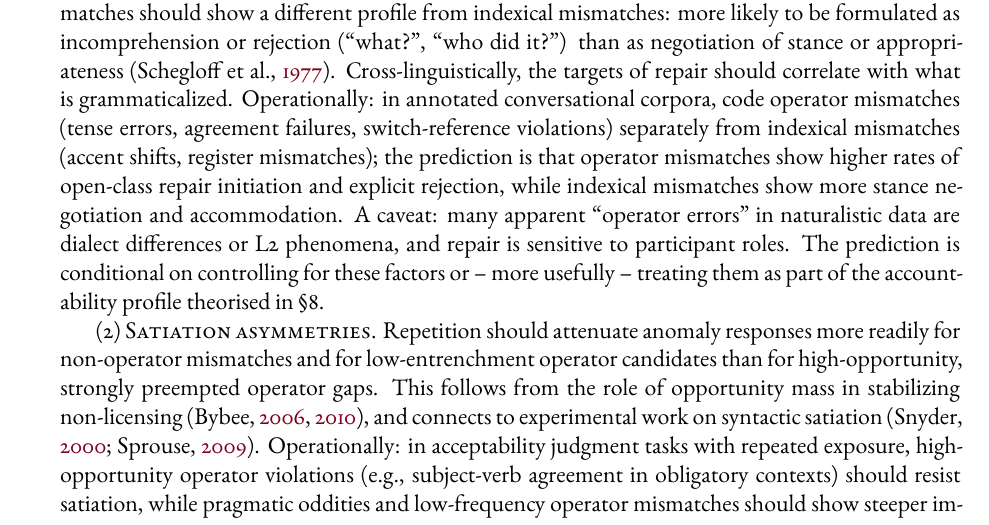
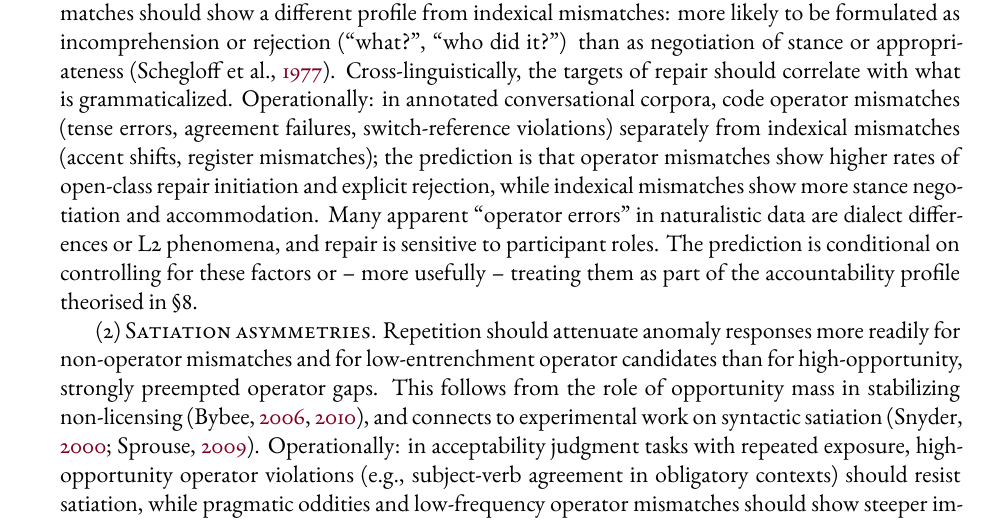
Before and after one commit to BrettRey/Grammaticality-de-idealized-v2, a LaTeX paper (subprojects/operator-stratum/main.tex): part of page 12 of 15, cut so that both start at the same text. The pictures show the PDF file subprojects/operator-stratum/main.pdf that the author committed with the source.

Commit message:
Drop throat-clearer 'A caveat:'
Co-Authored-By: Claude Opus 4.5 <noreply@anthropic.com>

```diff
--- a/subprojects/operator-stratum/main.tex
+++ b/subprojects/operator-stratum/main.tex
@@ -232,7 +232,7 @@ This paper addresses what triggers grammaticality talk, not how such talk is soc
 
 The proposal generates tractable empirical predictions across subdisciplines, which is part of its point: it's meant to be usable by typologists, sociolinguists, psycholinguists, and interaction analysts.
 
-\textsc{(1) Repair asymmetries.} Overt repair is rare overall, but when it does occur, operator mismatches should show a different profile from indexical mismatches: more likely to be formulated as incomprehension or rejection (\enquote{what?}, \enquote{who did it?}) than as negotiation of stance or appropriateness \citep{schegloffjeffersonsacks1977}. Cross-linguistically, the targets of repair should correlate with what is grammaticalized. Operationally: in annotated conversational corpora, code operator mismatches (tense errors, agreement failures, switch-reference violations) separately from indexical mismatches (accent shifts, register mismatches); the prediction is that operator mismatches show higher rates of open-class repair initiation and explicit rejection, while indexical mismatches show more stance negotiation and accommodation. A caveat: many apparent \enquote{operator errors} in naturalistic data are dialect differences or L2 phenomena, and repair is sensitive to participant roles. The prediction is conditional on controlling for these factors or~-- more usefully~-- treating them as part of the accountability profile theorised in \S8.
+\textsc{(1) Repair asymmetries.} Overt repair is rare overall, but when it does occur, operator mismatches should show a different profile from indexical mismatches: more likely to be formulated as incomprehension or rejection (\enquote{what?}, \enquote{who did it?}) than as negotiation of stance or appropriateness \citep{schegloffjeffersonsacks1977}. Cross-linguistically, the targets of repair should correlate with what is grammaticalized. Operationally: in annotated conversational corpora, code operator mismatches (tense errors, agreement failures, switch-reference violations) separately from indexical mismatches (accent shifts, register mismatches); the prediction is that operator mismatches show higher rates of open-class repair initiation and explicit rejection, while indexical mismatches show more stance negotiation and accommodation. Many apparent \enquote{operator errors} in naturalistic data are dialect differences or L2 phenomena, and repair is sensitive to participant roles. The prediction is conditional on controlling for these factors or~-- more usefully~-- treating them as part of the accountability profile theorised in \S8.
 
 \textsc{(2) Satiation asymmetries.} Repetition should attenuate anomaly responses more readily for non-operator mismatches and for low-entrenchment operator candidates than for high-opportunity, strongly preempted operator gaps. This follows from the role of opportunity mass in stabilizing non-licensing \citep{bybee2006,bybee2010}, and connects to experimental work on syntactic satiation \citep{snyder2000,sprouse2009}. Operationally: in acceptability judgment tasks with repeated exposure, high-opportunity operator violations (e.g., subject-verb agreement in obligatory contexts) should resist satiation, while pragmatic oddities and low-frequency operator mismatches should show steeper improvement curves.
 
```
Also changed, not shown: subprojects/operator-stratum/main.pdf.
